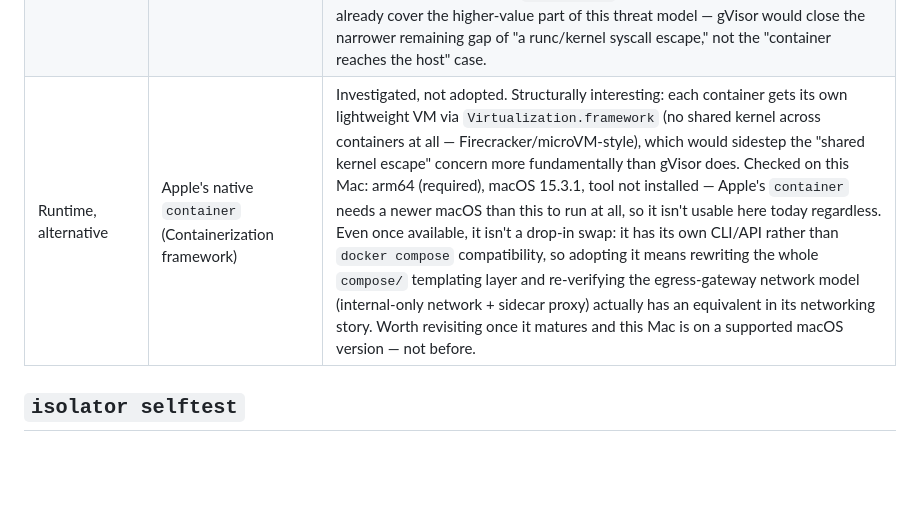
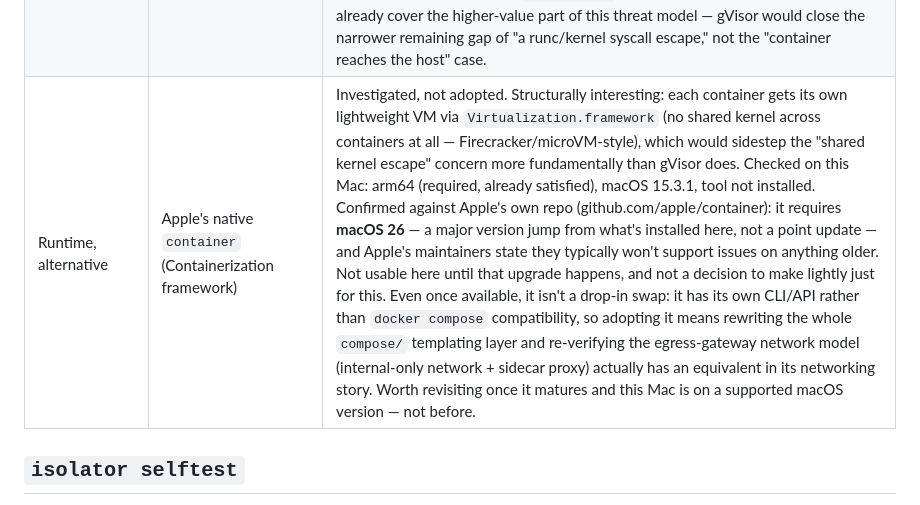
Before and after one commit to daneb/isolator, a Markdown page: policies/README.md, the part around the change. Drawn GitHub-style; blank space fills up the shorter version.

Commit message:
Confirm Apple container's macOS 26 requirement against the source
Verified directly against github.com/apple/container rather than
leaving the earlier hedge ("needs a newer macOS than this") in place.

Co-Authored-By: Claude Sonnet 5 <noreply@anthropic.com>

```diff
--- a/policies/README.md
+++ b/policies/README.md
@@ -15,7 +15,7 @@ The flags every sandbox container is started with (rendered into
 | Network | attached only to the project's own bridge network, routed through the egress gateway | See [../proxy/README.md](../proxy/README.md). No `network_mode: host`, ever. |
 | Seccomp | Docker Engine's built-in default profile (not overridden) | A custom, hand-written seccomp allow-list is easy to get subtly wrong (silently breaking a toolchain, or worse, silently allowing something it shouldn't). Docker's shipped default already blocks the highest-risk syscalls (`ptrace`, raw socket creation, kernel module loading, etc.) and is maintained upstream. A tighter, project-specific profile is deferred, to be derived from real `strace` output of an actual toolchain run rather than guessed up front. |
 | Runtime | `runc` (Docker/OrbStack's default) | Checked directly: `docker info` on this OrbStack install reports only `runc`/`io.containerd.runc.v2`, and `runsc` (gVisor) isn't installed. This is not fixable by switching to Docker Desktop instead — checked that too, structurally: `orb`'s shell/machine access (`orb create ubuntu`) is a separate general-purpose-VM feature unrelated to the VM actually running the Docker engine, and Docker Desktop's own engine likewise runs inside a managed LinuxKit VM with no supported way to register a custom OCI runtime in its containerd config. Both Mac Docker products put the daemon in a VM you don't get to administer at that level — gVisor genuinely needs a Linux host you install and configure containerd on yourself (a real Linux box, or a self-managed Linux VM run *inside* one of `orb create`'s machines, with `isolator` pointed at it remotely via `DOCKER_HOST`). Deferred; only worth building if a concrete need shows up, since the existing controls (no bind mount, no `docker.sock`, cap-drop ALL, default-deny network) already cover the higher-value part of this threat model — gVisor would close the narrower remaining gap of "a runc/kernel syscall escape," not the "container reaches the host" case. |
-| Runtime, alternative | Apple's native `container` (Containerization framework) | Investigated, not adopted. Structurally interesting: each container gets its own lightweight VM via `Virtualization.framework` (no shared kernel across containers at all — Firecracker/microVM-style), which would sidestep the "shared kernel escape" concern more fundamentally than gVisor does. Checked on this Mac: arm64 (required), macOS 15.3.1, tool not installed — Apple's `container` needs a newer macOS than this to run at all, so it isn't usable here today regardless. Even once available, it isn't a drop-in swap: it has its own CLI/API rather than `docker compose` compatibility, so adopting it means rewriting the whole `compose/` templating layer and re-verifying the egress-gateway network model (internal-only network + sidecar proxy) actually has an equivalent in its networking story. Worth revisiting once it matures and this Mac is on a supported macOS version — not before. |
+| Runtime, alternative | Apple's native `container` (Containerization framework) | Investigated, not adopted. Structurally interesting: each container gets its own lightweight VM via `Virtualization.framework` (no shared kernel across containers at all — Firecracker/microVM-style), which would sidestep the "shared kernel escape" concern more fundamentally than gVisor does. Checked on this Mac: arm64 (required, already satisfied), macOS 15.3.1, tool not installed. Confirmed against Apple's own repo (github.com/apple/container): it requires **macOS 26** — a major version jump from what's installed here, not a point update — and Apple's maintainers state they typically won't support issues on anything older. Not usable here until that upgrade happens, and not a decision to make lightly just for this. Even once available, it isn't a drop-in swap: it has its own CLI/API rather than `docker compose` compatibility, so adopting it means rewriting the whole `compose/` templating layer and re-verifying the egress-gateway network model (internal-only network + sidecar proxy) actually has an equivalent in its networking story. Worth revisiting once it matures and this Mac is on a supported macOS version — not before. |
 
 ## `isolator selftest`
 
```
